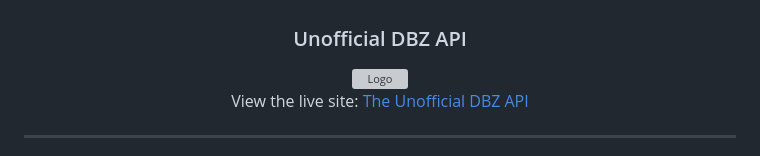
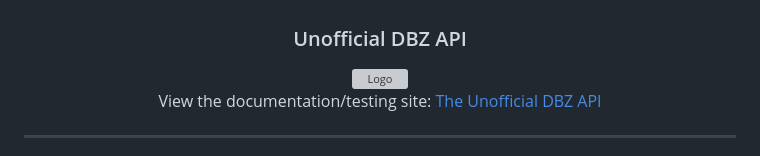
Before and after one commit to RyanShort13110/dbz-api, a Markdown page: README.md, the part around the change. GitHub-like rendering; grey boxes are pictures that could not be loaded.

```diff
--- a/README.md
+++ b/README.md
@@ -13,7 +13,7 @@
 </div>
 
 <div>
-    <p align="center">View the live site: <a href="https://unofficialdbzapi.netlify.app">The Unofficial DBZ API</a></p>
+    <p align="center">View the documentation/testing site: <a href="https://unofficialdbzapi.netlify.app">The Unofficial DBZ API</a></p>
 </div>
 
 ---
```
